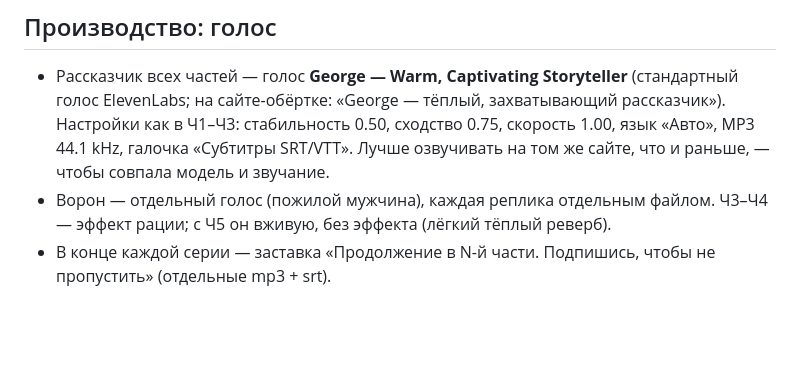
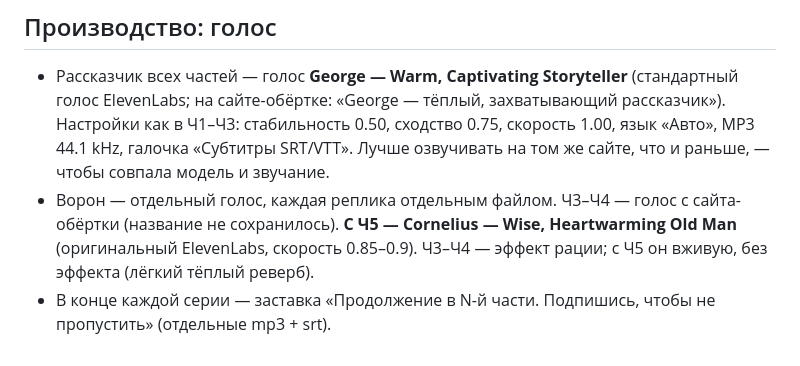
Before and after one commit to LolKyy/Practice-rep, a Markdown page: cretaceous_season1_plan.md, the part around the change. GitHub-like rendering; blank space fills up the shorter version.

Commit message:
Season plan: Voron voice from ep5 — Cornelius
Co-Authored-By: Claude Opus 5.5 <noreply@anthropic.com>
Claude-Session: https://claude.ai/code/session_011LggaPhHvFVL2dp8wkhssk

```diff
--- a/cretaceous_season1_plan.md
+++ b/cretaceous_season1_plan.md
@@ -24,5 +24,5 @@
 
 ## Производство: голос
 - Рассказчик всех частей — голос **George — Warm, Captivating Storyteller** (стандартный голос ElevenLabs; на сайте-обёртке: «George — тёплый, захватывающий рассказчик»). Настройки как в Ч1–Ч3: стабильность 0.50, сходство 0.75, скорость 1.00, язык «Авто», MP3 44.1 kHz, галочка «Субтитры SRT/VTT». Лучше озвучивать на том же сайте, что и раньше, — чтобы совпала модель и звучание.
-- Ворон — отдельный голос (пожилой мужчина), каждая реплика отдельным файлом. Ч3–Ч4 — эффект рации; с Ч5 он вживую, без эффекта (лёгкий тёплый реверб).
+- Ворон — отдельный голос, каждая реплика отдельным файлом. Ч3–Ч4 — голос с сайта-обёртки (название не сохранилось). **С Ч5 — Cornelius — Wise, Heartwarming Old Man** (оригинальный ElevenLabs, скорость 0.85–0.9). Ч3–Ч4 — эффект рации; с Ч5 он вживую, без эффекта (лёгкий тёплый реверб).
 - В конце каждой серии — заставка «Продолжение в N-й части. Подпишись, чтобы не пропустить» (отдельные mp3 + srt).
```
